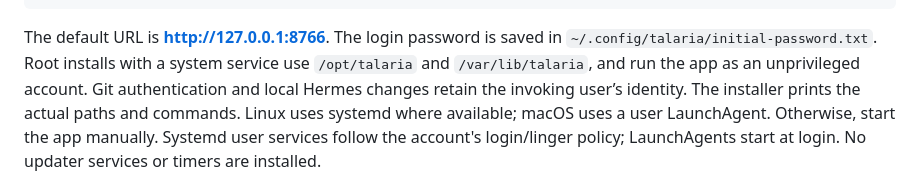
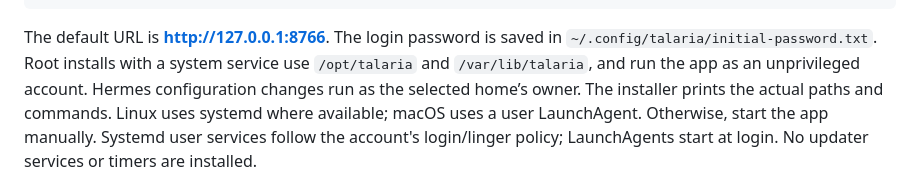
Before and after one commit to liamsmith86/talaria-webui, a Markdown page: README.md, the part around the change. Drawn GitHub-style.

Commit message:
Document selected Hermes account ownership

```diff
--- a/README.md
+++ b/README.md
@@ -72,7 +72,7 @@ uv run --locked --no-dev talaria install
 The default URL is **http://127.0.0.1:8766**. The login password is saved in
 `~/.config/talaria/initial-password.txt`. Root installs with a system service use
 `/opt/talaria` and `/var/lib/talaria`, and run the app as an unprivileged account.
-Git authentication and local Hermes changes retain the invoking user’s identity.
+Hermes configuration changes run as the selected home’s owner.
 The installer prints the actual paths and commands. Linux uses systemd where
 available; macOS uses a user LaunchAgent. Otherwise, start the app manually.
 Systemd user services follow the account's login/linger policy; LaunchAgents start
```
